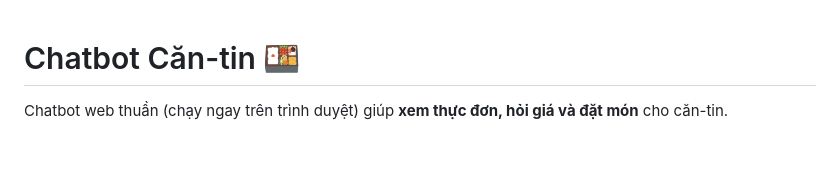
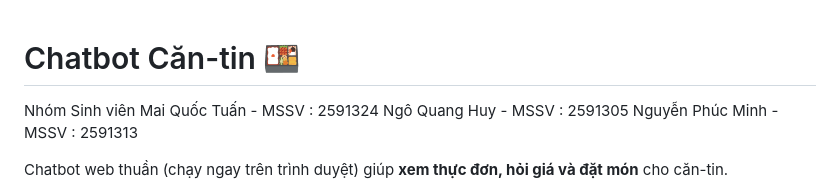
Before and after one commit to tuanmqt0110-ctrl/Chatbot-Canteen-VNESE, a Markdown page: README.md, the part around the change. GitHub-like rendering; blank space fills up the shorter version.

```diff
--- a/README.md
+++ b/README.md
@@ -1,4 +1,10 @@
 # Chatbot Căn-tin 🍱
+
+Nhóm Sinh viên
+Mai Quốc Tuấn - MSSV : 2591324
+Ngô Quang Huy - MSSV : 2591305
+Nguyễn Phúc Minh  - MSSV : 2591313
+
 
 Chatbot web thuần (chạy ngay trên trình duyệt) giúp **xem thực đơn, hỏi giá và đặt món** cho căn-tin.
 - Hỗ trợ **gõ không dấu** (vd: `com ga`, `pho bo`).
```
